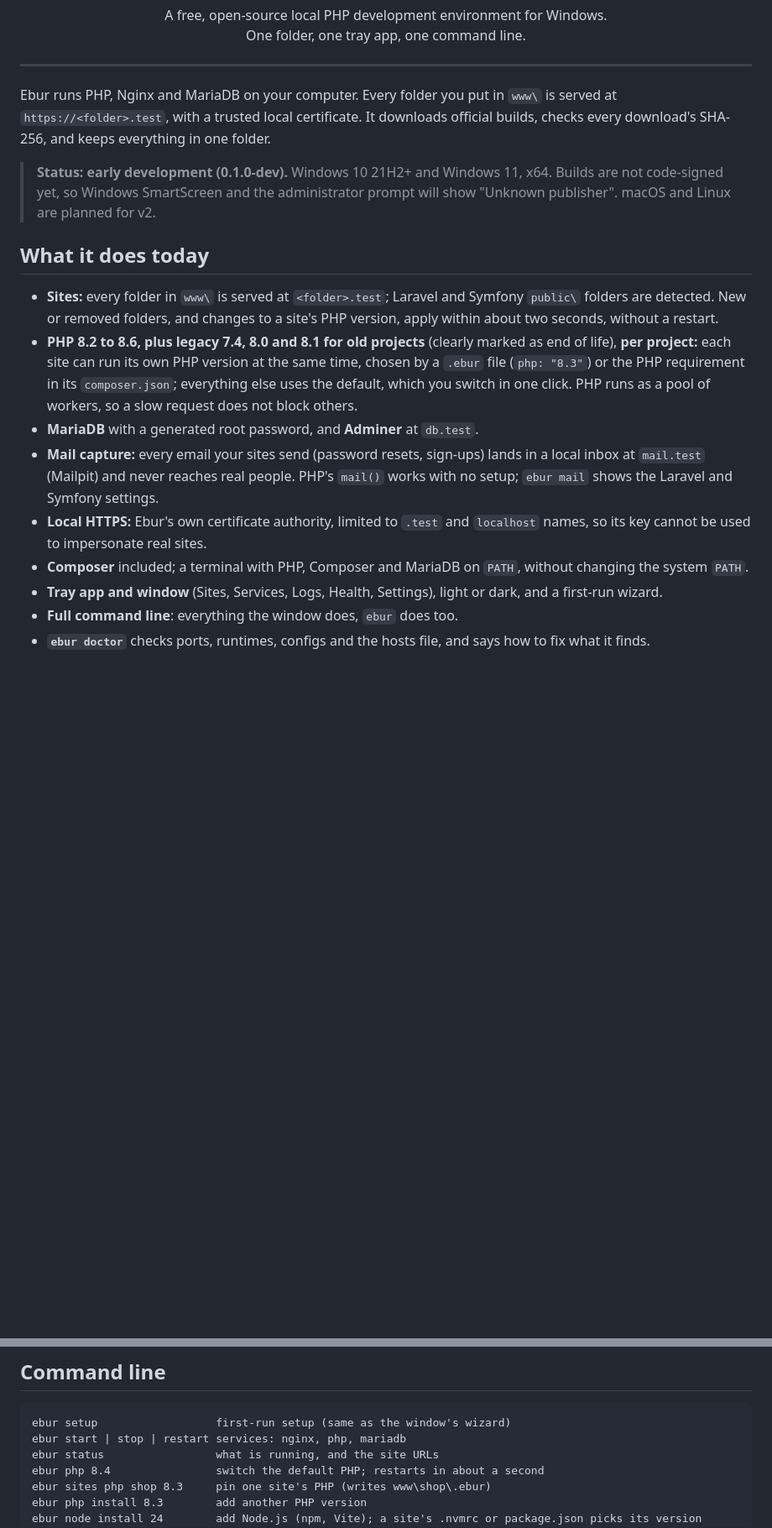
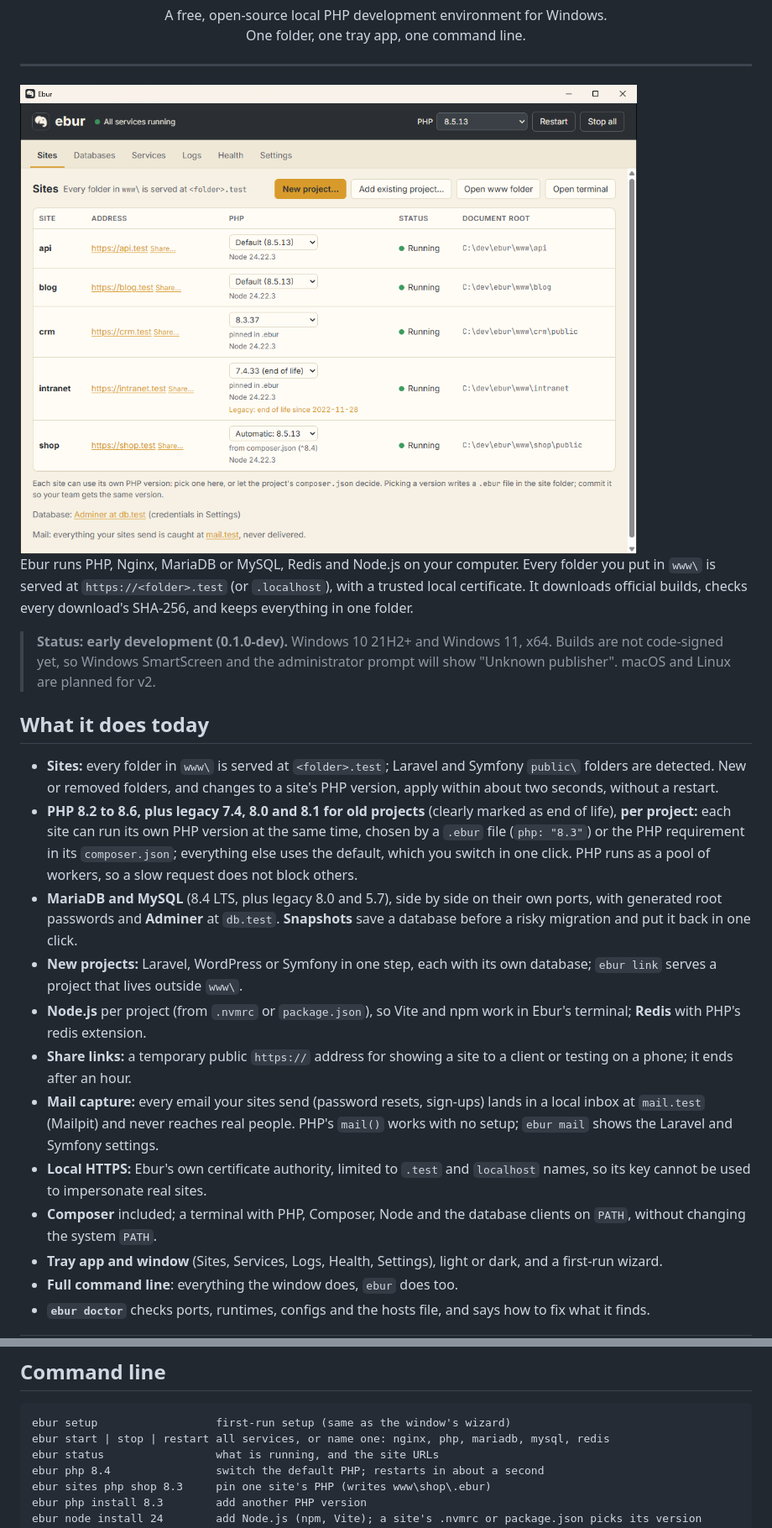
Before and after one commit to ebur-dev/ebur, a Markdown page: README.md, 2 parts joined by grey strips. Shown at 84% size. Rendered like a GitHub page; pictures changed too: docs/screenshots/sites.png (added); blank space fills up the shorter version.

Commit message:
Add screenshots to the README and fix the Databases tab columns
The README opens with the Sites tab (light or dark to match GitHub's
theme) and shows the Databases and Services tabs, captured from a real
Ebur running demo sites. The intro and feature list now cover MySQL,
Redis, Node.js, snapshots, new projects and share links.

The Databases tab had a Server column heading but no Server cell, so
every value after Database sat one column to the left.

Co-Authored-By: Claude Opus 5.5 <noreply@anthropic.com>

````diff
--- a/README.md
+++ b/README.md
@@ -11,10 +11,15 @@
 
 ---
 
-Ebur runs PHP, Nginx and MariaDB on your computer. Every folder you put in
-`www\` is served at `https://<folder>.test`, with a trusted local certificate.
-It downloads official builds, checks every download's SHA-256, and keeps
-everything in one folder.
+<picture>
+  <source media="(prefers-color-scheme: dark)" srcset="docs/screenshots/sites-dark.png">
+  <img src="docs/screenshots/sites.png" alt="Ebur's Sites tab: five local sites, each on its own PHP version (8.5, 8.3 and a legacy 7.4), all running over HTTPS">
+</picture>
+
+Ebur runs PHP, Nginx, MariaDB or MySQL, Redis and Node.js on your computer.
+Every folder you put in `www\` is served at `https://<folder>.test` (or
+`.localhost`), with a trusted local certificate. It downloads official
+builds, checks every download's SHA-256, and keeps everything in one folder.
 
 > **Status: early development (0.1.0-dev).** Windows 10 21H2+ and Windows 11,
 > x64. Builds are not code-signed yet, so Windows SmartScreen and the
@@ -32,15 +37,24 @@ everything in one folder.
   requirement in its `composer.json`; everything else uses the default,
   which you switch in one click. PHP runs as a pool of workers, so a slow
   request does not block others.
-- **MariaDB** with a generated root password, and **Adminer** at `db.test`.
+- **MariaDB and MySQL** (8.4 LTS, plus legacy 8.0 and 5.7), side by side on
+  their own ports, with generated root passwords and **Adminer** at
+  `db.test`. **Snapshots** save a database before a risky migration and put
+  it back in one click.
+- **New projects:** Laravel, WordPress or Symfony in one step, each with its
+  own database; `ebur link` serves a project that lives outside `www\`.
+- **Node.js** per project (from `.nvmrc` or `package.json`), so Vite and npm
+  work in Ebur's terminal; **Redis** with PHP's redis extension.
+- **Share links:** a temporary public `https://` address for showing a site
+  to a client or testing on a phone; it ends after an hour.
 - **Mail capture:** every email your sites send (password resets, sign-ups)
   lands in a local inbox at `mail.test` (Mailpit) and never reaches real
   people. PHP's `mail()` works with no setup; `ebur mail` shows the Laravel
   and Symfony settings.
 - **Local HTTPS:** Ebur's own certificate authority, limited to `.test` and
   `localhost` names, so its key cannot be used to impersonate real sites.
-- **Composer** included; a terminal with PHP, Composer and MariaDB on `PATH`,
-  without changing the system `PATH`.
+- **Composer** included; a terminal with PHP, Composer, Node and the
+  database clients on `PATH`, without changing the system `PATH`.
 - **Tray app and window** (Sites, Services, Logs, Health, Settings), light or
   dark, and a first-run wizard.
 - **Full command line**: everything the window does, `ebur` does too.
@@ -62,7 +80,7 @@ explains what to allow.
 
 ```
 ebur setup                  first-run setup (same as the window's wizard)
-ebur start | stop | restart services: nginx, php, mariadb
+ebur start | stop | restart all services, or name one: nginx, php, mariadb, mysql, redis
 ebur status                 what is running, and the site URLs
 ebur php 8.4                switch the default PHP; restarts in about a second
 ebur sites php shop 8.3     pin one site's PHP (writes www\shop\.ebur)
````
Also changed, not shown: other parts of README.md (+4 -0 lines), docs/screenshots/databases.png (added), docs/screenshots/services-dark.png (added), docs/screenshots/sites-dark.png (added), 1 other file.
